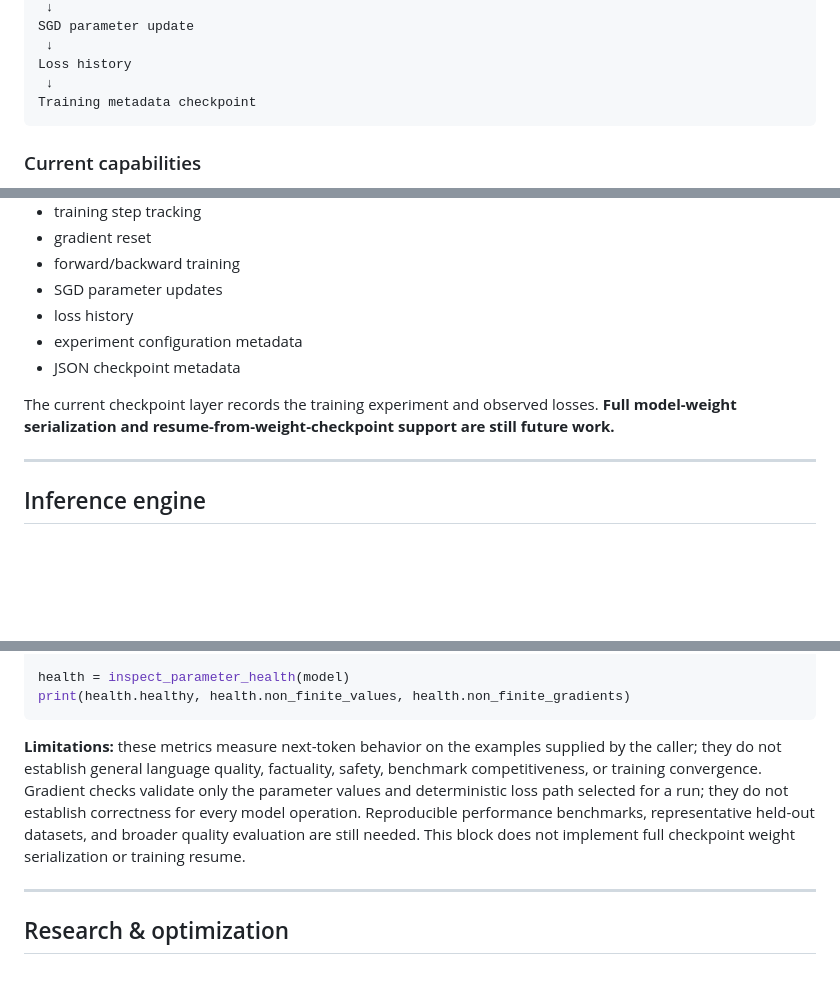
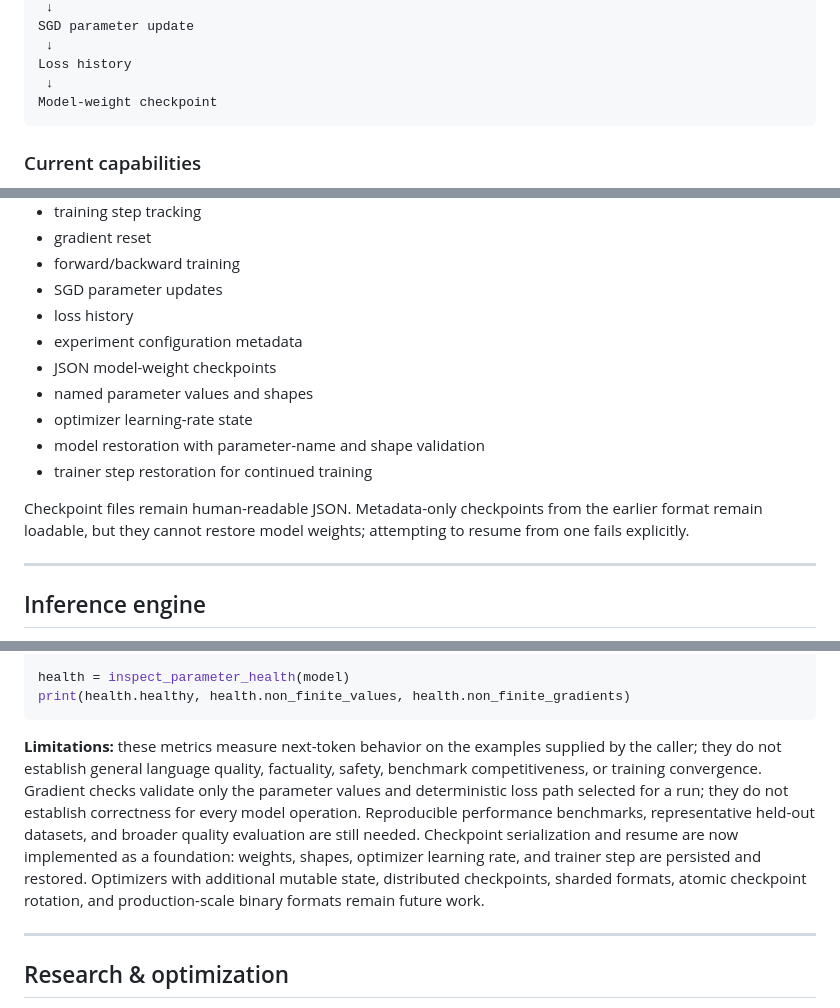
Before and after one commit to chamanvashishth/ARIA, a Markdown page: README.md, 3 parts joined by grey strips. Rendered like a GitHub page; blank space fills up the shorter version.

Commit message:
docs: document resumable model checkpoints

```diff
--- a/README.md
+++ b/README.md
@@ -197,7 +197,7 @@ SGD parameter update
  ↓
 Loss history
  ↓
-Training metadata checkpoint
+Model-weight checkpoint
 ~~~
 
 ### Current capabilities
@@ -212,9 +212,13 @@ Training metadata checkpoint
 - SGD parameter updates
 - loss history
 - experiment configuration metadata
-- JSON checkpoint metadata
+- JSON model-weight checkpoints
+- named parameter values and shapes
+- optimizer learning-rate state
+- model restoration with parameter-name and shape validation
+- trainer step restoration for continued training
 
-The current checkpoint layer records the training experiment and observed losses. **Full model-weight serialization and resume-from-weight-checkpoint support are still future work.**
+Checkpoint files remain human-readable JSON. Metadata-only checkpoints from the earlier format remain loadable, but they cannot restore model weights; attempting to resume from one fails explicitly.
 
 ---
 
@@ -471,7 +475,7 @@ health = inspect_parameter_health(model)
 print(health.healthy, health.non_finite_values, health.non_finite_gradients)
 ~~~
 
-**Limitations:** these metrics measure next-token behavior on the examples supplied by the caller; they do not establish general language quality, factuality, safety, benchmark competitiveness, or training convergence. Gradient checks validate only the parameter values and deterministic loss path selected for a run; they do not establish correctness for every model operation. Reproducible performance benchmarks, representative held-out datasets, and broader quality evaluation are still needed. This block does not implement full checkpoint weight serialization or training resume.
+**Limitations:** these metrics measure next-token behavior on the examples supplied by the caller; they do not establish general language quality, factuality, safety, benchmark competitiveness, or training convergence. Gradient checks validate only the parameter values and deterministic loss path selected for a run; they do not establish correctness for every model operation. Reproducible performance benchmarks, representative held-out datasets, and broader quality evaluation are still needed. Checkpoint serialization and resume are now implemented as a foundation: weights, shapes, optimizer learning rate, and trainer step are persisted and restored. Optimizers with additional mutable state, distributed checkpoints, sharded formats, atomic checkpoint rotation, and production-scale binary formats remain future work.
 
 ---
 
```
